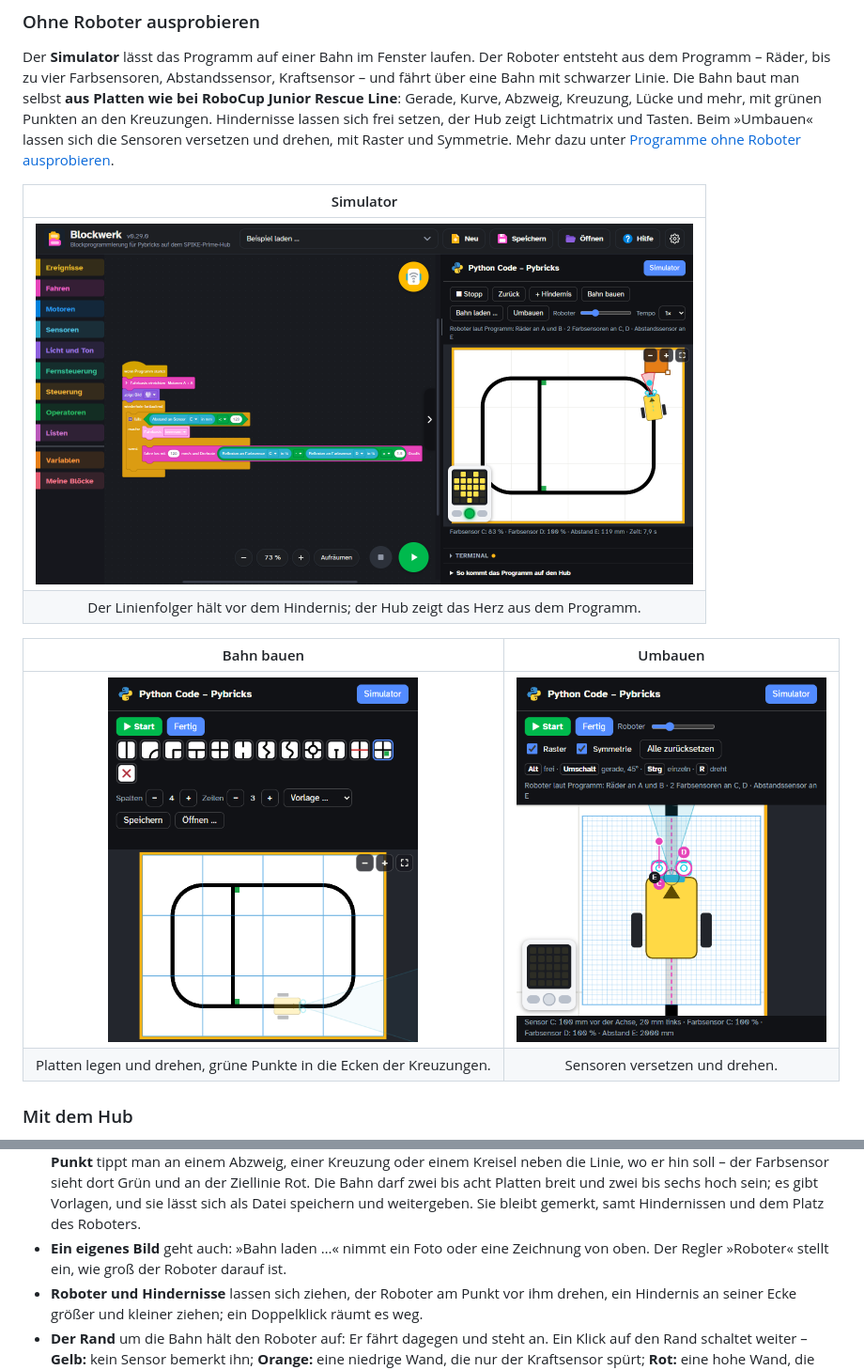
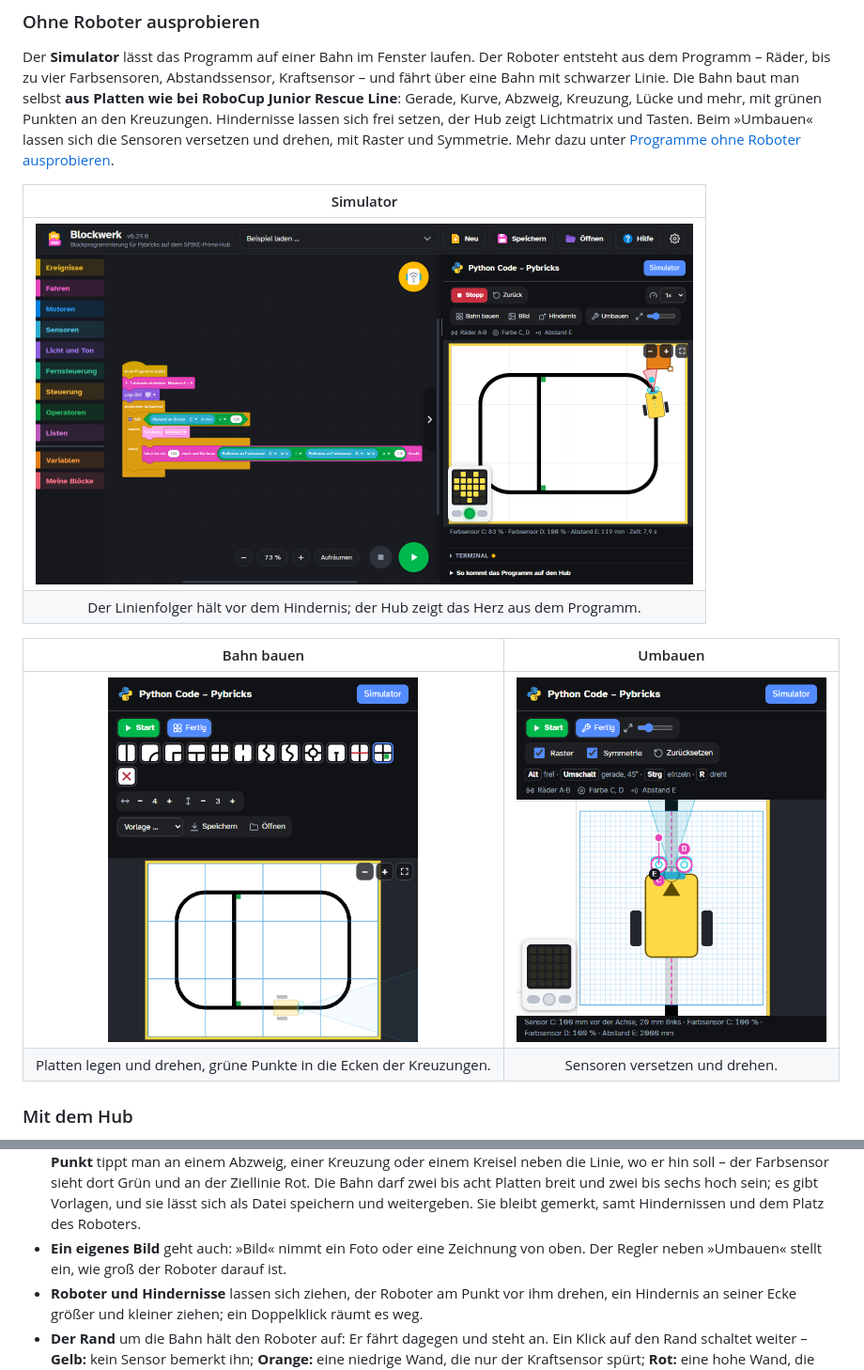
Before and after one commit to TheBaronBlood/Blockwerk, a Markdown page: README.md, 2 parts joined by grey strips. Shown at 94% size. GitHub-like rendering; pictures changed too: docs/bilder/bahn-bauen.png, docs/bilder/simulator-umbauen.png, docs/bilder/simulator.png.

```diff
--- a/README.md
+++ b/README.md
@@ -230,8 +230,8 @@ dran ist, ist markiert, Ausgaben stehen im Terminal.
   Farbsensor sieht dort Grün und an der Ziellinie Rot. Die Bahn darf zwei bis acht Platten breit und zwei bis sechs hoch
   sein; es gibt Vorlagen, und sie lässt sich als Datei speichern und weitergeben. Sie bleibt
   gemerkt, samt Hindernissen und dem Platz des Roboters.
-- **Ein eigenes Bild** geht auch: »Bahn laden …« nimmt ein Foto oder eine Zeichnung von oben. Der
-  Regler »Roboter« stellt ein, wie groß der Roboter darauf ist.
+- **Ein eigenes Bild** geht auch: »Bild« nimmt ein Foto oder eine Zeichnung von oben. Der Regler
+  neben »Umbauen« stellt ein, wie groß der Roboter darauf ist.
 - **Roboter und Hindernisse** lassen sich ziehen, der Roboter am Punkt vor ihm drehen, ein
   Hindernis an seiner Ecke größer und kleiner ziehen; ein Doppelklick räumt es weg.
 - **Der Rand** um die Bahn hält den Roboter auf: Er fährt dagegen und steht an. Ein Klick auf den
```
Also changed, not shown: CHANGELOG.md (+5 -2 lines), docs/bilder/handy-simulator.png, 5 other files.
